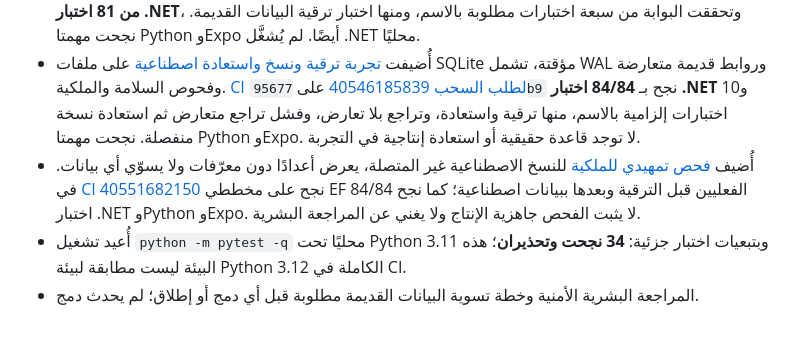
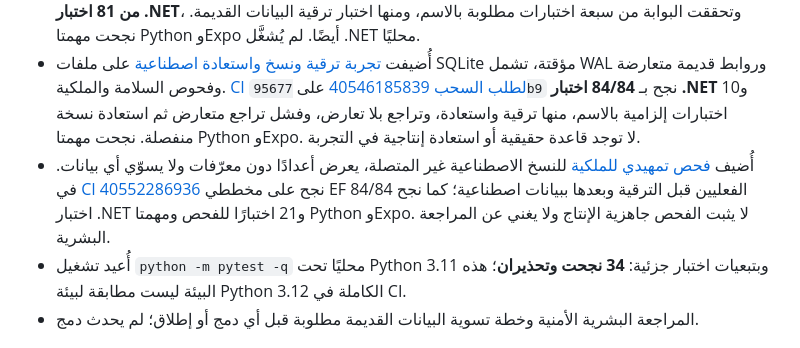
Before and after one commit to mamourgroupe-ctrl/SmartSchool, a Markdown page: docs/progress.md, the part around the change. Rendered like a GitHub page.

Commit message:
docs: record verified ownership preflight results
Co-authored-by: arena-agent <297053741+arena-agent@users.noreply.github.com>

```diff
--- a/docs/progress.md
+++ b/docs/progress.md
@@ -40,7 +40,7 @@
 - أُضيف نطاق مركزي وملكية صريحة، واختبار لترقية قاعدة قديمة اصطناعية. يحفظ الترحيل الصفوف القديمة لكنه يترك ملكيتها غير معروفة ويمنع ظهورها للمدارس إلى حين مراجعة بشرية؛ لذلك يتطلب التطبيق على بيانات قائمة خطة تسوية واستعادة، ويحجب البيانات القديمة تشغيليًا إلى حين ذلك. [قرارات الترحيل والنقل](decisions.md).
 - [CI رقم 40542144064](https://github.com/mamourgroupe-ctrl/SmartSchool/actions/runs/40542144064) على الالتزام `4c7aa01`: بُنيت API واختباراتها، وطابق الترحيل النموذج وطُبّق، ونجح **81 من 81 اختبار .NET**، وتحققت البوابة من سبعة اختبارات مطلوبة بالاسم، ومنها اختبار ترقية البيانات القديمة. نجحت مهمتا Python وExpo أيضًا. لم يُشغَّل .NET محليًا.
 - أُضيفت [تجربة ترقية ونسخ واستعادة اصطناعية](migration-rehearsal.md) على ملفات SQLite مؤقتة، تشمل WAL وروابط قديمة متعارضة وفحوص السلامة والملكية. [CI لطلب السحب 40546185839](https://github.com/mamourgroupe-ctrl/SmartSchool/actions/runs/40546185839) على `95677b9` نجح بـ **84/84 اختبار .NET** و10 اختبارات إلزامية بالاسم، منها ترقية واستعادة، وتراجع بلا تعارض، وفشل تراجع متعارض ثم استعادة نسخة منفصلة. نجحت مهمتا Python وExpo. لا توجد قاعدة حقيقية أو استعادة إنتاجية في التجربة.
-- أُضيف [فحص تمهيدي للملكية](ownership-preflight.md) للنسخ الاصطناعية غير المتصلة، يعرض أعدادًا دون معرّفات ولا يسوّي أي بيانات. في [CI 40551682150](https://github.com/mamourgroupe-ctrl/SmartSchool/actions/runs/40551682150) نجح على مخططي EF الفعليين قبل الترقية وبعدها ببيانات اصطناعية؛ كما نجح 84/84 اختبار .NET وPython وExpo. لا يثبت الفحص جاهزية الإنتاج ولا يغني عن المراجعة البشرية.
+- أُضيف [فحص تمهيدي للملكية](ownership-preflight.md) للنسخ الاصطناعية غير المتصلة، يعرض أعدادًا دون معرّفات ولا يسوّي أي بيانات. في [CI 40552286936](https://github.com/mamourgroupe-ctrl/SmartSchool/actions/runs/40552286936) نجح على مخططي EF الفعليين قبل الترقية وبعدها ببيانات اصطناعية؛ كما نجح 84/84 اختبار .NET و21 اختبارًا للفحص ومهمتا Python وExpo. لا يثبت الفحص جاهزية الإنتاج ولا يغني عن المراجعة البشرية.
 - أُعيد تشغيل `python -m pytest -q` محليًا تحت Python 3.11 وبتبعيات اختبار جزئية: **34 نجحت وتحذيران**؛ هذه البيئة ليست مطابقة لبيئة Python 3.12 الكاملة في CI.
 - المراجعة البشرية الأمنية وخطة تسوية البيانات القديمة مطلوبة قبل أي دمج أو إطلاق؛ لم يحدث دمج.
 
```
Also changed, not shown: docs/ownership-preflight.md (+1 -1 lines).
